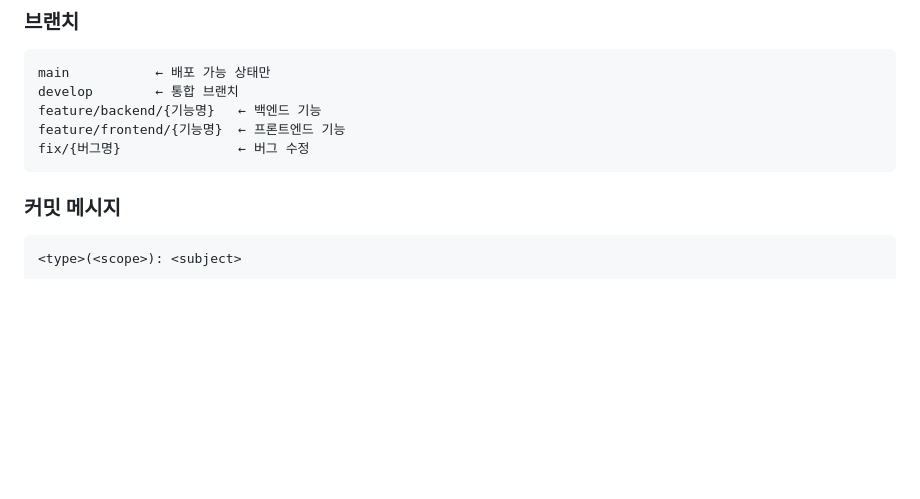
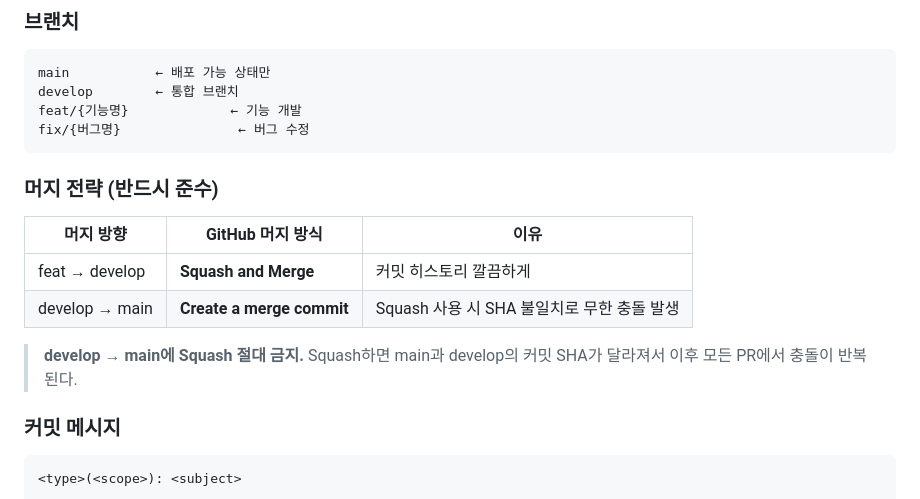
Before and after one commit to ceojosephinelee/florent, a Markdown page: CLAUDE.md, the part around the change. GitHub-like rendering; blank space fills up the shorter version.

````diff
--- a/CLAUDE.md
+++ b/CLAUDE.md
@@ -156,10 +156,19 @@ Shift+Tab 한 번 → Normal Mode 복귀 → 실제 구현
 ```
 main           ← 배포 가능 상태만
 develop        ← 통합 브랜치
-feature/backend/{기능명}   ← 백엔드 기능
-feature/frontend/{기능명}  ← 프론트엔드 기능
+feat/{기능명}             ← 기능 개발
 fix/{버그명}               ← 버그 수정
 ```
+
+### 머지 전략 (반드시 준수)
+
+| 머지 방향 | GitHub 머지 방식 | 이유 |
+|---|---|---|
+| feat → develop | **Squash and Merge** | 커밋 히스토리 깔끔하게 |
+| develop → main | **Create a merge commit** | Squash 사용 시 SHA 불일치로 무한 충돌 발생 |
+
+> **develop → main에 Squash 절대 금지.**
+> Squash하면 main과 develop의 커밋 SHA가 달라져서 이후 모든 PR에서 충돌이 반복된다.
 
 ### 커밋 메시지
 ```
````
Also changed, not shown: .claude/commands/ship.md (+5 -0 lines).
